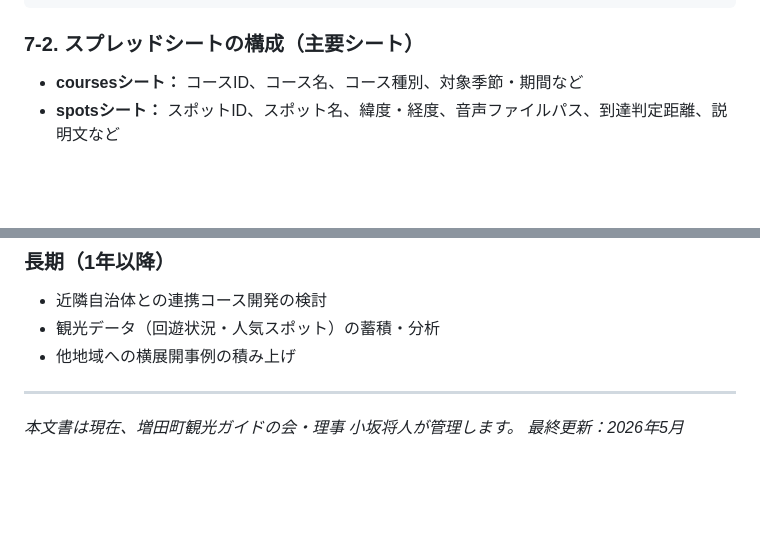
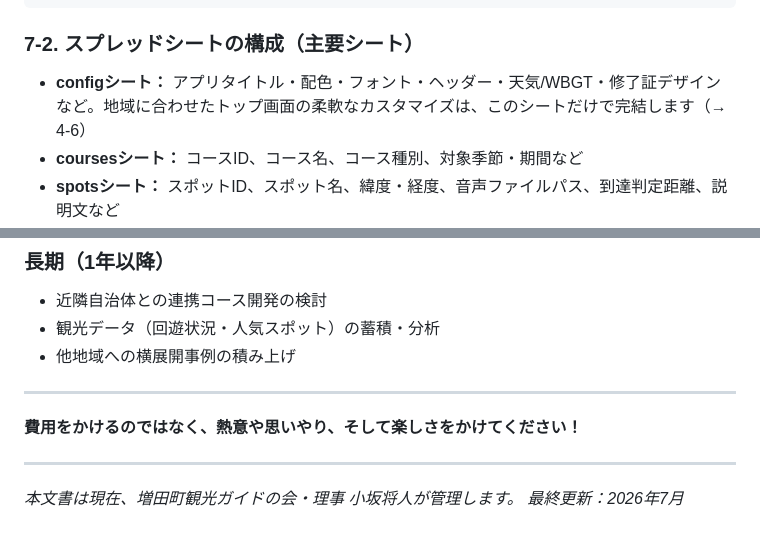
Before and after one commit to Kosa-E-Mon/local-walk-guide, a Markdown page: local-walk-guide_overview.md, 2 parts joined by grey strips. Rendered like a GitHub page; blank space fills up the shorter version.

Commit message:
overview更新: 3サポートアプリ体制・configカスタマイズ・天気/WBGT・御朱印/いいね・多言語/スペシャル版を追記
Co-Authored-By: Claude Fable 5 <noreply@anthropic.com>

```diff
--- a/local-walk-guide_overview.md
+++ b/local-walk-guide_overview.md
@@ -210,6 +232,7 @@ Googleスプレッドシート（6-2）・GitHubリポジトリ（本項）い
 
 ### 7-2. スプレッドシートの構成（主要シート）
 
+- **configシート：** アプリタイトル・配色・フォント・ヘッダー・天気/WBGT・修了証デザインなど。地域に合わせたトップ画面の柔軟なカスタマイズは、このシートだけで完結します（→ 4-6）
 - **coursesシート：** コースID、コース名、コース種別、対象季節・期間など
 - **spotsシート：** スポットID、スポット名、緯度・経度、音声ファイルパス、到達判定距離、説明文など
 - **facilitiesシート：** トイレ・駐車場・休憩所など周辺施設の情報
@@ -289,5 +312,9 @@ GitHubで公開されているソースコードをもとに、自地域用の
 
 ---
 
+**費用をかけるのではなく、熱意や思いやり、そして楽しさをかけてください！**
+
+---
+
 *本文書は現在、増田町観光ガイドの会・理事 小坂将人が管理します。*
-*最終更新：2026年5月*
+*最終更新：2026年7月*
```
Also changed, not shown: other parts of local-walk-guide_overview.md (+26 -4 lines).
